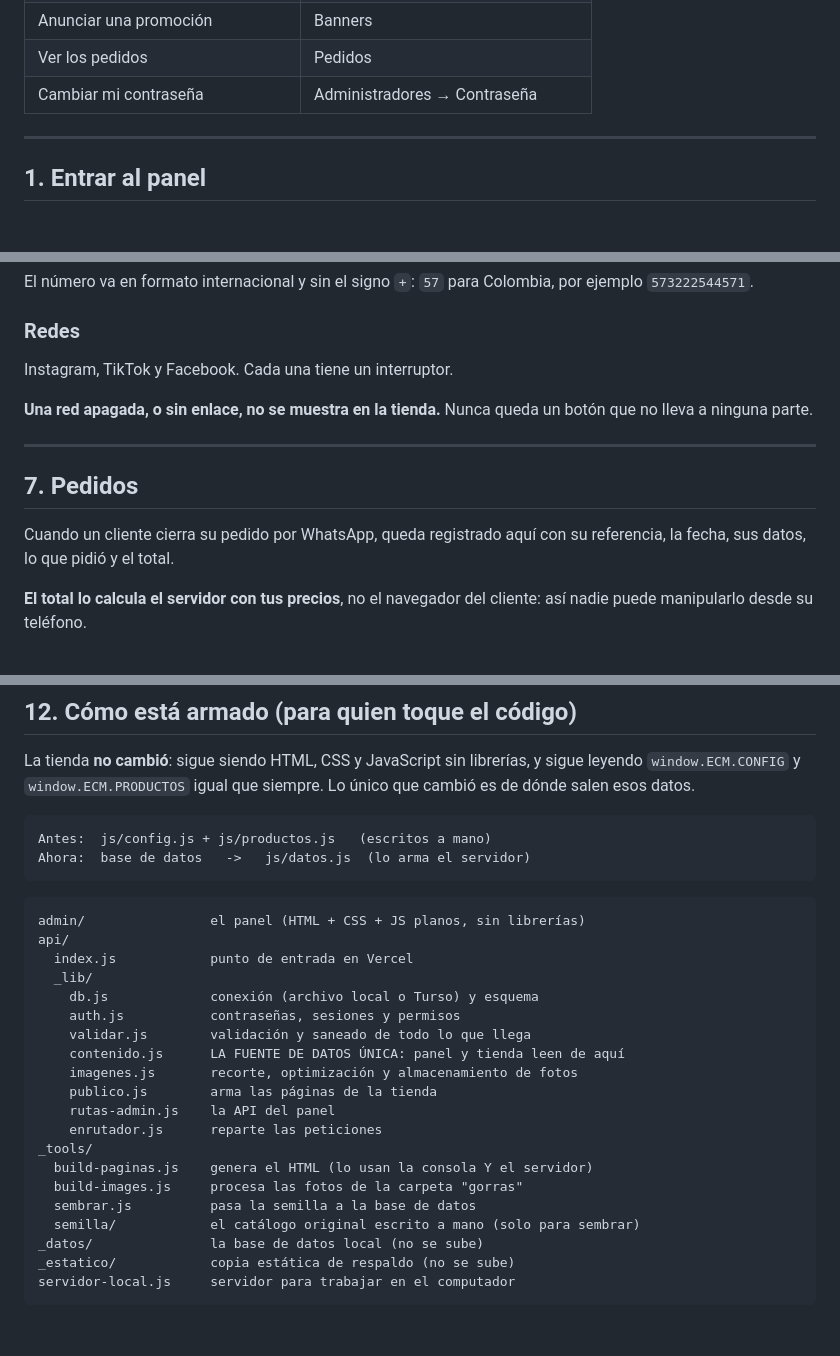
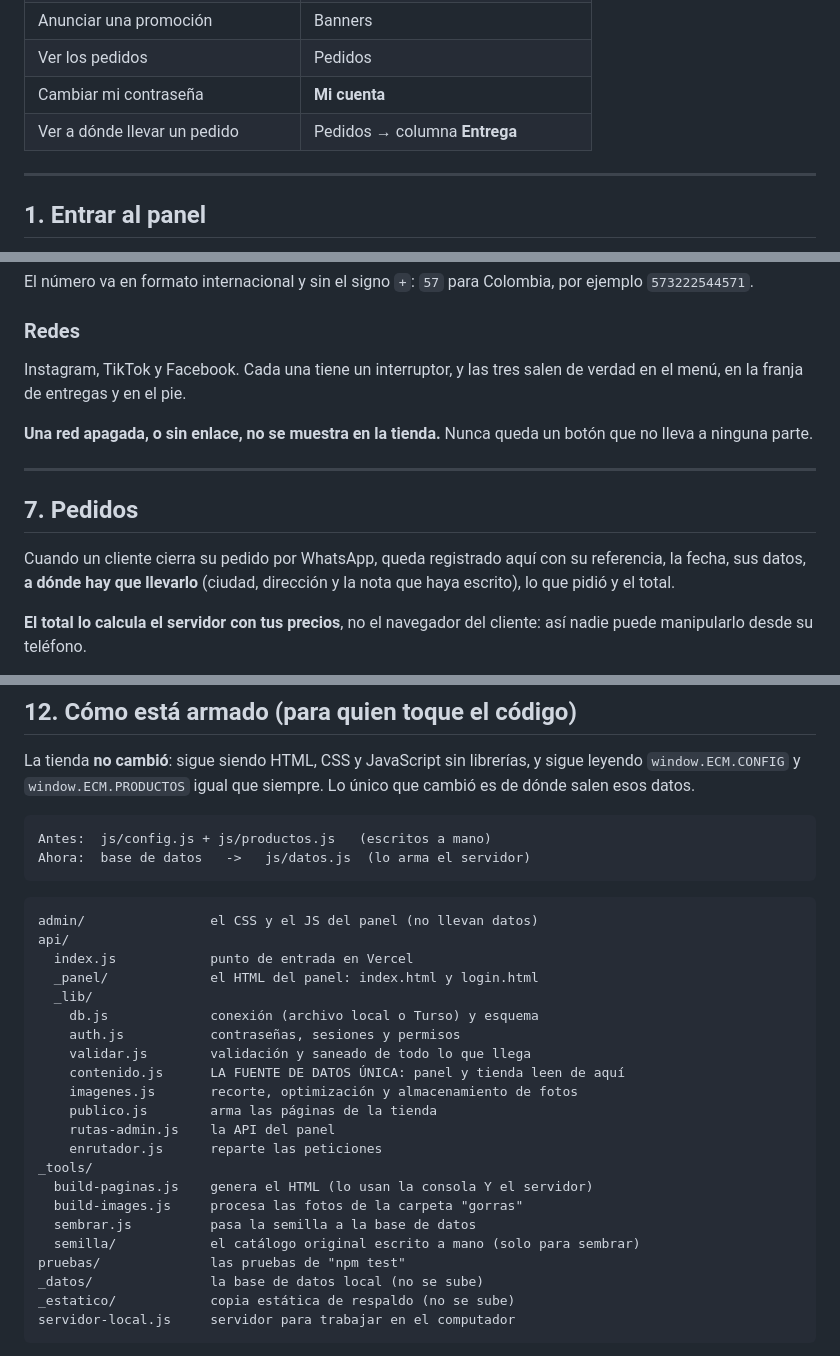
Before and after one commit to DEIV0510/exclusive, a Markdown page: LEEME.md, 3 parts joined by grey strips. GitHub-like rendering; blank space fills up the shorter version.

````diff
--- a/LEEME.md
+++ b/LEEME.md
@@ -24,7 +24,8 @@ panel y se ve al instante.
 | Cambiar las fotos de "Colecciones" | Colecciones |
 | Anunciar una promoción | Banners |
 | Ver los pedidos | Pedidos |
-| Cambiar mi contraseña | Administradores → Contraseña |
+| Cambiar mi contraseña | **Mi cuenta** |
+| Ver a dónde llevar un pedido | Pedidos → columna **Entrega** |
 
 ---
 
@@ -218,7 +225,7 @@ por ejemplo `573222544571`.
 
 ### Redes
 
-Instagram, TikTok y Facebook. Cada una tiene un interruptor.
+Instagram, TikTok y Facebook. Cada una tiene un interruptor, y las tres salen de verdad en el menú, en la franja de entregas y en el pie.
 
 **Una red apagada, o sin enlace, no se muestra en la tienda.** Nunca queda un
 botón que no lleva a ninguna parte.
@@ -228,7 +235,8 @@ botón que no lleva a ninguna parte.
 ## 7. Pedidos
 
 Cuando un cliente cierra su pedido por WhatsApp, queda registrado aquí con su
-referencia, la fecha, sus datos, lo que pidió y el total.
+referencia, la fecha, sus datos, **a dónde hay que llevarlo** (ciudad,
+dirección y la nota que haya escrito), lo que pidió y el total.
 
 **El total lo calcula el servidor con tus precios**, no el navegador del
 cliente: así nadie puede manipularlo desde su teléfono.
@@ -410,9 +439,10 @@ Ahora:  base de datos   ->   js/datos.js  (lo arma el servidor)
 ```
 
 ```
-admin/                el panel (HTML + CSS + JS planos, sin librerías)
+admin/                el CSS y el JS del panel (no llevan datos)
 api/
   index.js            punto de entrada en Vercel
+  _panel/             el HTML del panel: index.html y login.html
   _lib/
     db.js             conexión (archivo local o Turso) y esquema
     auth.js           contraseñas, sesiones y permisos
@@ -427,6 +457,7 @@ _tools/
   build-images.js     procesa las fotos de la carpeta "gorras"
   sembrar.js          pasa la semilla a la base de datos
   semilla/            el catálogo original escrito a mano (solo para sembrar)
+pruebas/              las pruebas de "npm test"
 _datos/               la base de datos local (no se sube)
 _estatico/            copia estática de respaldo (no se sube)
 servidor-local.js     servidor para trabajar en el computador
````
Also changed, not shown: other parts of LEEME.md (+41 -14 lines).
